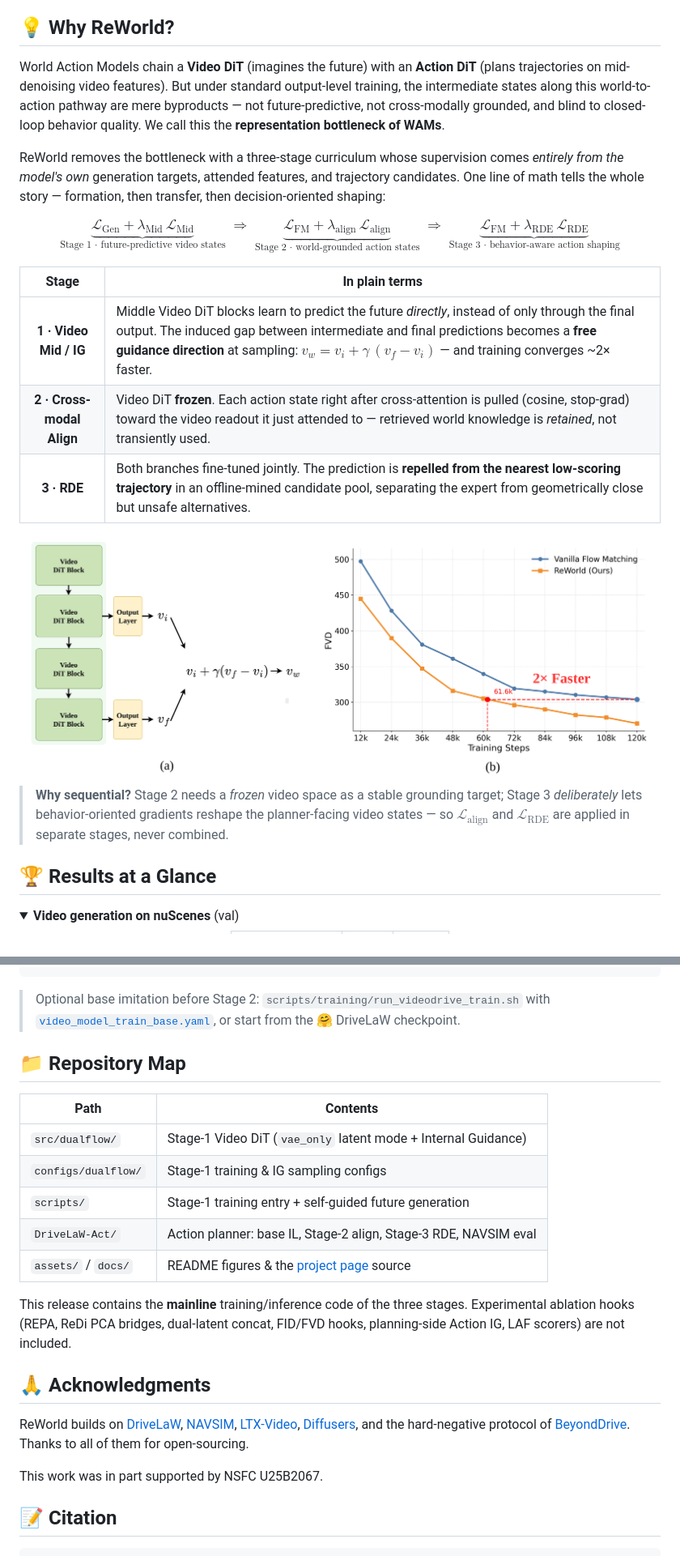
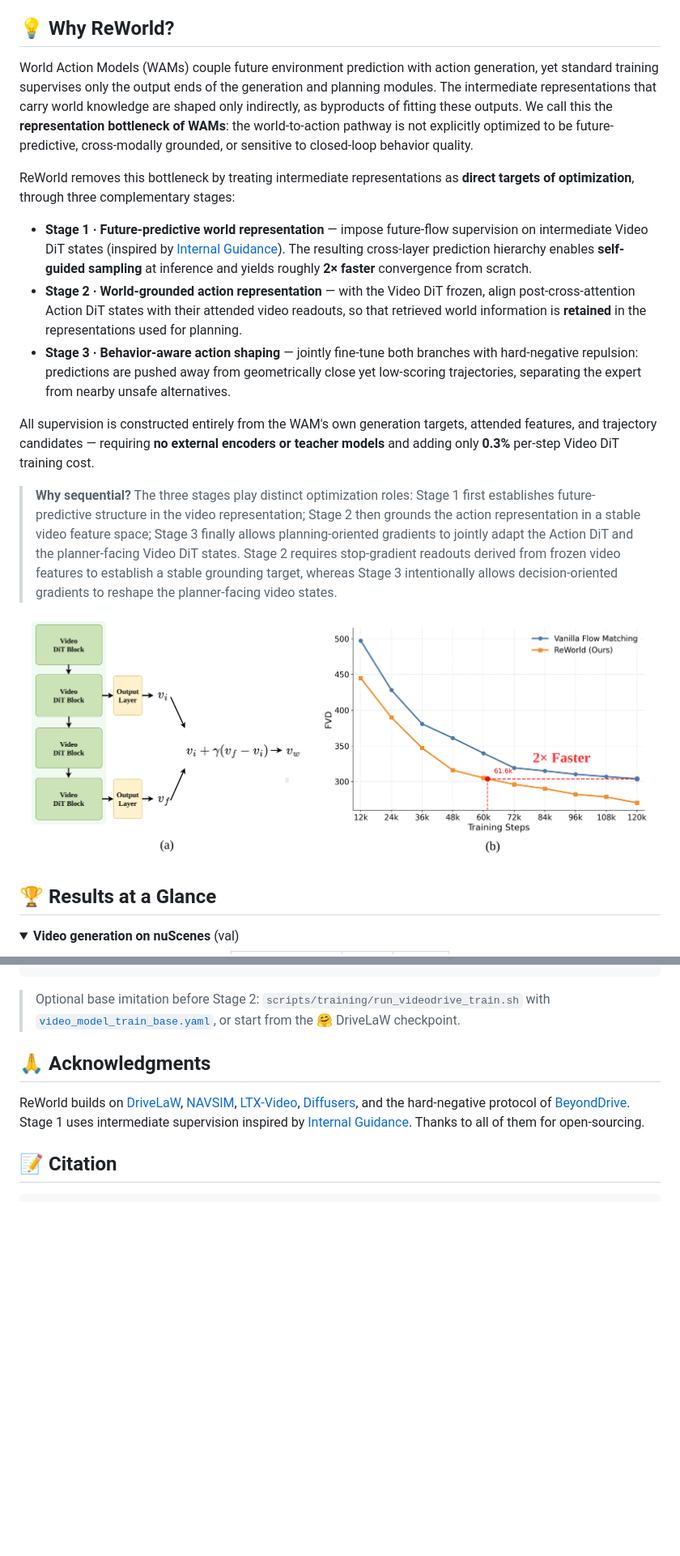
Before and after one commit to xiaomi-research/reworld, a Markdown page: README.md, 2 parts joined by grey strips. Shown at 81% size. GitHub-like rendering; blank space fills up the shorter version.

```diff
--- a/README.md
+++ b/README.md
@@ -32,29 +32,21 @@ explicitly optimizing the latent world-to-action pathway.**
 
 ## :bulb: Why ReWorld?
 
-World Action Models chain a **Video DiT** (imagines the future) with an **Action DiT** (plans trajectories on mid-denoising video features). But under standard output-level training, the intermediate states along this world-to-action pathway are mere byproducts — not future-predictive, not cross-modally grounded, and blind to closed-loop behavior quality. We call this the **representation bottleneck of WAMs**.
+World Action Models (WAMs) couple future environment prediction with action generation, yet standard training supervises only the output ends of the generation and planning modules. The intermediate representations that carry world knowledge are shaped only indirectly, as byproducts of fitting these outputs. We call this the **representation bottleneck of WAMs**: the world-to-action pathway is not explicitly optimized to be future-predictive, cross-modally grounded, or sensitive to closed-loop behavior quality.
 
-ReWorld removes the bottleneck with a three-stage curriculum whose supervision comes *entirely from the model's own* generation targets, attended features, and trajectory candidates. One line of math tells the whole story — formation, then transfer, then decision-oriented shaping:
+ReWorld removes this bottleneck by treating intermediate representations as **direct targets of optimization**, through three complementary stages:
 
-$$
-\underbrace{\mathcal{L}_{\mathrm{Gen}} + \lambda_{\mathrm{Mid}}\,\mathcal{L}_{\mathrm{Mid}}}_{\text{Stage 1 · future-predictive video states}}
-\;\Longrightarrow\;
-\underbrace{\mathcal{L}_{\mathrm{FM}} + \lambda_{\mathrm{align}}\,\mathcal{L}_{\mathrm{align}}}_{\text{Stage 2 · world-grounded action states}}
-\;\Longrightarrow\;
-\underbrace{\mathcal{L}_{\mathrm{FM}} + \lambda_{\mathrm{RDE}}\,\mathcal{L}_{\mathrm{RDE}}}_{\text{Stage 3 · behavior-aware action shaping}}
-$$
+- **Stage 1 · Future-predictive world representation** — impose future-flow supervision on intermediate Video DiT states (inspired by [Internal Guidance](https://arxiv.org/abs/2512.24176)). The resulting cross-layer prediction hierarchy enables **self-guided sampling** at inference and yields roughly **2× faster** convergence from scratch.
+- **Stage 2 · World-grounded action representation** — with the Video DiT frozen, align post-cross-attention Action DiT states with their attended video readouts, so that retrieved world information is **retained** in the representations used for planning.
+- **Stage 3 · Behavior-aware action shaping** — jointly fine-tune both branches with hard-negative repulsion: predictions are pushed away from geometrically close yet low-scoring trajectories, separating the expert from nearby unsafe alternatives.
 
-| Stage | In plain terms |
-|:---:|---|
-| **1 · Video Mid / IG** | Middle Video DiT blocks learn to predict the future *directly*, instead of only through the final output. The induced gap between intermediate and final predictions becomes a **free guidance direction** at sampling: $v_w = v_i + \gamma\,(v_f - v_i)$ — and training converges ~2× faster. |
-| **2 · Cross-modal Align** | Video DiT **frozen**. Each action state right after cross-attention is pulled (cosine, stop-grad) toward the video readout it just attended to — retrieved world knowledge is *retained*, not transiently used. |
-| **3 · RDE** | Both branches fine-tuned jointly. The prediction is **repelled from the nearest low-scoring trajectory** in an offline-mined candidate pool, separating the expert from geometrically close but unsafe alternatives. |
+All supervision is constructed entirely from the WAM's own generation targets, attended features, and trajectory candidates — requiring **no external encoders or teacher models** and adding only **0.3%** per-step Video DiT training cost.
+
+> **Why sequential?** The three stages play distinct optimization roles: Stage 1 first establishes future-predictive structure in the video representation; Stage 2 then grounds the action representation in a stable video feature space; Stage 3 finally allows planning-oriented gradients to jointly adapt the Action DiT and the planner-facing Video DiT states. Stage 2 requires stop-gradient readouts derived from frozen video features to establish a stable grounding target, whereas Stage 3 intentionally allows decision-oriented gradients to reshape the planner-facing video states.
 
 <div align="center">
 <img src="assets/reworld_self_guidance.png" width="100%" alt="Self-guided sampling and faster convergence">
 </div>
-
-> **Why sequential?** Stage 2 needs a *frozen* video space as a stable grounding target; Stage 3 *deliberately* lets behavior-oriented gradients reshape the planner-facing video states — so $\mathcal{L}_{\mathrm{align}}$ and $\mathcal{L}_{\mathrm{RDE}}$ are applied in separate stages, never combined.
 
 ## :trophy: Results at a Glance
 
@@ -212,23 +185,9 @@ cd DriveLaW-Act && sh scripts/evaluation/run_videodrive_agent_pdm_score_evaluati
 
 > Optional base imitation before Stage 2: `scripts/training/run_videodrive_train.sh` with [`video_model_train_base.yaml`](DriveLaW-Act/navsim/agents/videodrive/configs/ltx_model/video_model_train_base.yaml), or start from the 🤗 DriveLaW checkpoint.
 
-## :file_folder: Repository Map
-
-| Path | Contents |
-|---|---|
-| `src/dualflow/` | Stage-1 Video DiT (`vae_only` latent mode + Internal Guidance) |
-| `configs/dualflow/` | Stage-1 training & IG sampling configs |
-| `scripts/` | Stage-1 training entry + self-guided future generation |
-| `DriveLaW-Act/` | Action planner: base IL, Stage-2 align, Stage-3 RDE, NAVSIM eval |
-| `assets/` / `docs/` | README figures & the [project page](https://xiaomi-research.github.io/ReWorld/) source |
-
-This release contains the **mainline** training/inference code of the three stages. Experimental ablation hooks (REPA, ReDi PCA bridges, dual-latent concat, FID/FVD hooks, planning-side Action IG, LAF scorers) are not included.
-
 ## :pray: Acknowledgments
 
-ReWorld builds on [DriveLaW](https://arxiv.org/abs/2512.23421), [NAVSIM](https://github.com/autonomousvision/navsim), [LTX-Video](https://github.com/Lightricks/LTX-Video), [Diffusers](https://github.com/huggingface/diffusers), and the hard-negative protocol of [BeyondDrive](https://github.com/wjl2244/BeyondDrive). Thanks to all of them for open-sourcing.
-
-This work was in part supported by NSFC U25B2067.
+ReWorld builds on [DriveLaW](https://arxiv.org/abs/2512.23421), [NAVSIM](https://github.com/autonomousvision/navsim), [LTX-Video](https://github.com/Lightricks/LTX-Video), [Diffusers](https://github.com/huggingface/diffusers), and the hard-negative protocol of [BeyondDrive](https://github.com/wjl2244/BeyondDrive). Stage 1 uses intermediate supervision inspired by [Internal Guidance](https://arxiv.org/abs/2512.24176). Thanks to all of them for open-sourcing.
 
 ## :pencil: Citation
 
```
Also changed, not shown: other parts of README.md (+21 -40 lines).
